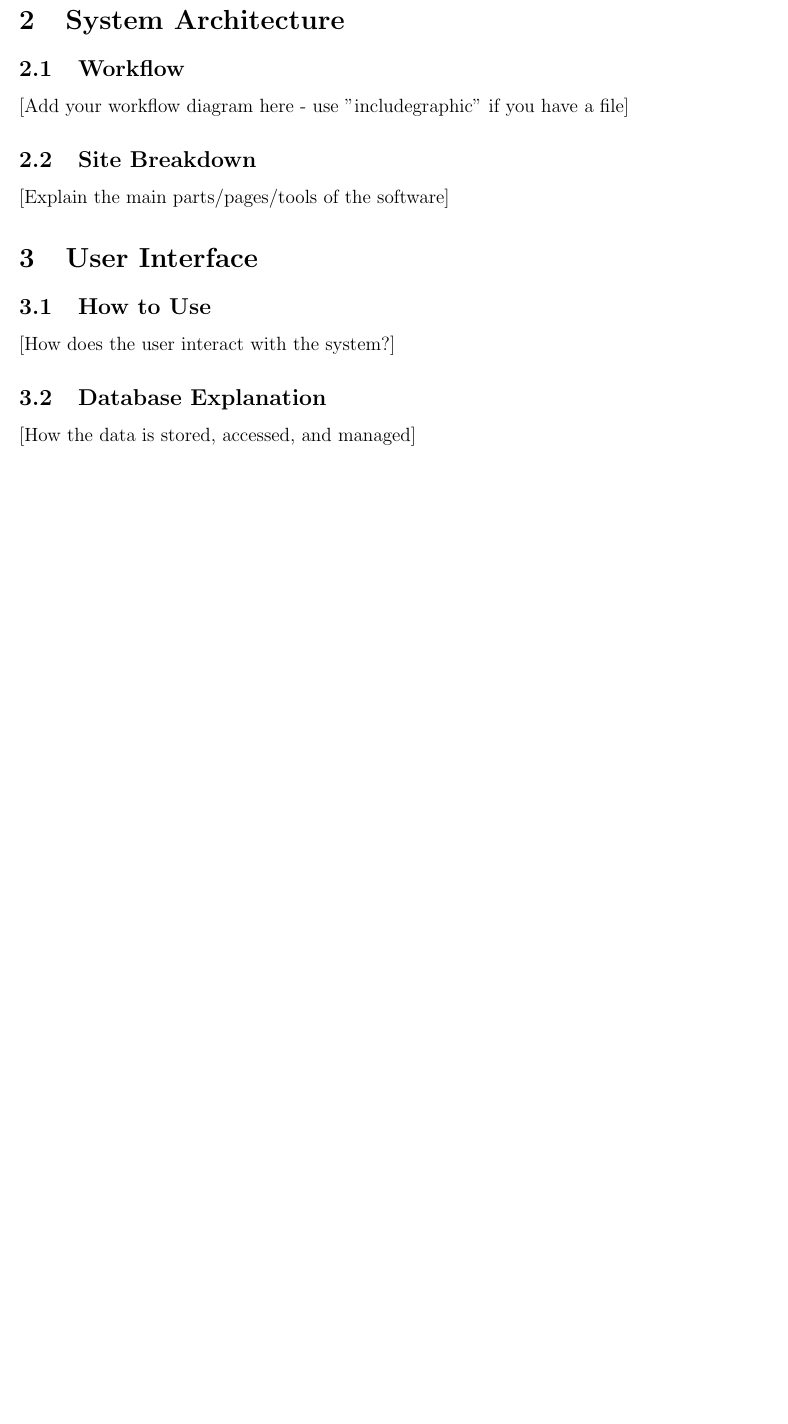
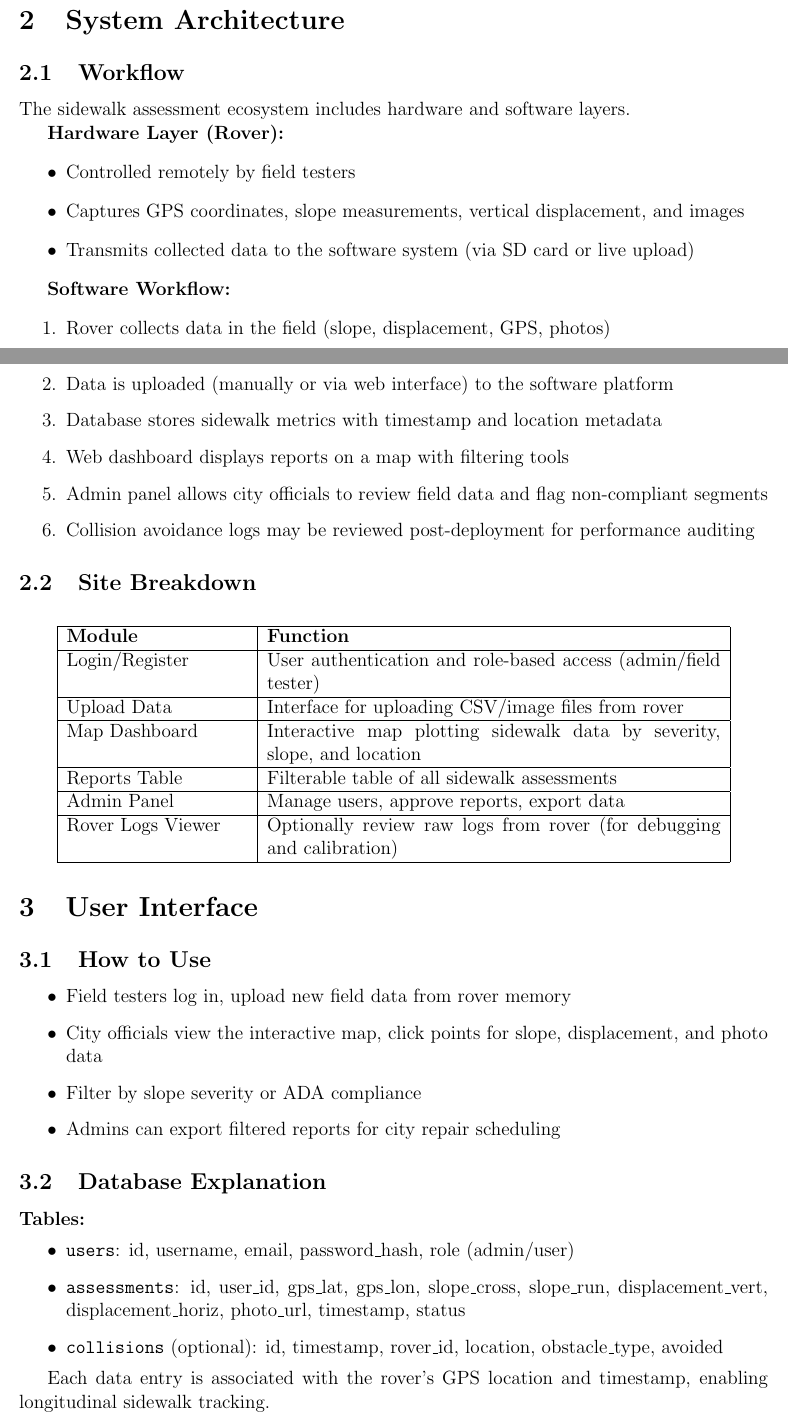
Before and after one commit to Jonjy/CS3338_Group1, a LaTeX document (docs/SDD/SDD.tex): part of page 3 of 4 before the commit and two parts of pages 2 and 3 of 4 after it, the two joined at a grey line, cut so that both start at the same text, the shorter picture padded with empty space. Compiled offline with pdfLaTeX.

Commit message:
Update SDD.tex

```diff
--- a/docs/SDD/SDD.tex
+++ b/docs/SDD/SDD.tex
@@ -21,11 +42,43 @@
+\section{System Architecture}
+
+\subsection{Workflow}
+The sidewalk assessment ecosystem includes hardware and software layers.
+
+\textbf{Hardware Layer (Rover):}
+\begin{itemize}
+  \item Controlled remotely by field testers
+  \item Captures GPS coordinates, slope measurements, vertical displacement, and images
+  \item Transmits collected data to the software system (via SD card or live upload)
+\end{itemize}
+
+\textbf{Software Workflow:}
+\begin{enumerate}
+  \item Rover collects data in the field (slope, displacement, GPS, photos)
+  \item Data is uploaded (manually or via web interface) to the software platform
+  \item Database stores sidewalk metrics with timestamp and location metadata
+  \item Web dashboard displays reports on a map with filtering tools
+  \item Admin panel allows city officials to review field data and flag non-compliant segments
+  \item Collision avoidance logs may be reviewed post-deployment for performance auditing
+\end{enumerate}
+
+\subsection{Site Breakdown}
+\begin{longtable}{|p{4cm}|p{10cm}|}
 \hline
-\textbf{Version} & \textbf{Date} & \textbf{Description} \\
+\textbf{Module} & \textbf{Function} \\
 \hline
-1.0 & YYYY-MM-DD & Initial draft \\
+Login/Register & User authentication and role-based access (admin/field tester) \\
 \hline
-1.1 & YYYY-MM-DD & Updated System Architecture \\
+Upload Data & Interface for uploading CSV/image files from rover \\
+\hline
+Map Dashboard & Interactive map plotting sidewalk data by severity, slope, and location \\
+\hline
+Reports Table & Filterable table of all sidewalk assessments \\
+\hline
+Admin Panel & Manage users, approve reports, export data \\
+\hline
+Rover Logs Viewer & Optionally review raw logs from rover (for debugging and calibration) \\
 \hline
 \end{longtable}
 
-\newpage
+\section{User Interface}
 
@@ -42,15 +85,19 @@
-\section{System Architecture}
-\subsection{Workflow}
-[Add your workflow diagram here - use "includegraphic" if you have a file]
-
-\subsection{Site Breakdown}
-[Explain the main parts/pages/tools of the software]
-
-\section{User Interface}
 \subsection{How to Use}
-[How does the user interact with the system?]
+\begin{itemize}
+  \item Field testers log in, upload new field data from rover memory
+  \item City officials view the interactive map, click points for slope, displacement, and photo data
+  \item Filter by slope severity or ADA compliance
+  \item Admins can export filtered reports for city repair scheduling
+\end{itemize}
 
 \subsection{Database Explanation}
-[How the data is stored, accessed, and managed]
+\textbf{Tables:}
+\begin{itemize}
+  \item \texttt{users}: id, username, email, password\_hash, role (admin/user)
+  \item \texttt{assessments}: id, user\_id, gps\_lat, gps\_lon, slope\_cross, slope\_run, displacement\_vert, displacement\_horiz, photo\_url, timestamp, status
+  \item \texttt{collisions} (optional): id, timestamp, rover\_id, location, obstacle\_type, avoided
+\end{itemize}
+
+Each data entry is associated with the rover's GPS location and timestamp, enabling longitudinal sidewalk tracking.
 
 \section{Glossary}
@@ -62,3 +122,4 @@
+\end{longtable}
 
 \section{References}
 \begin{itemize}
```
Also changed, not shown: docs/SDD/SDD.tex (94 more changed lines).
